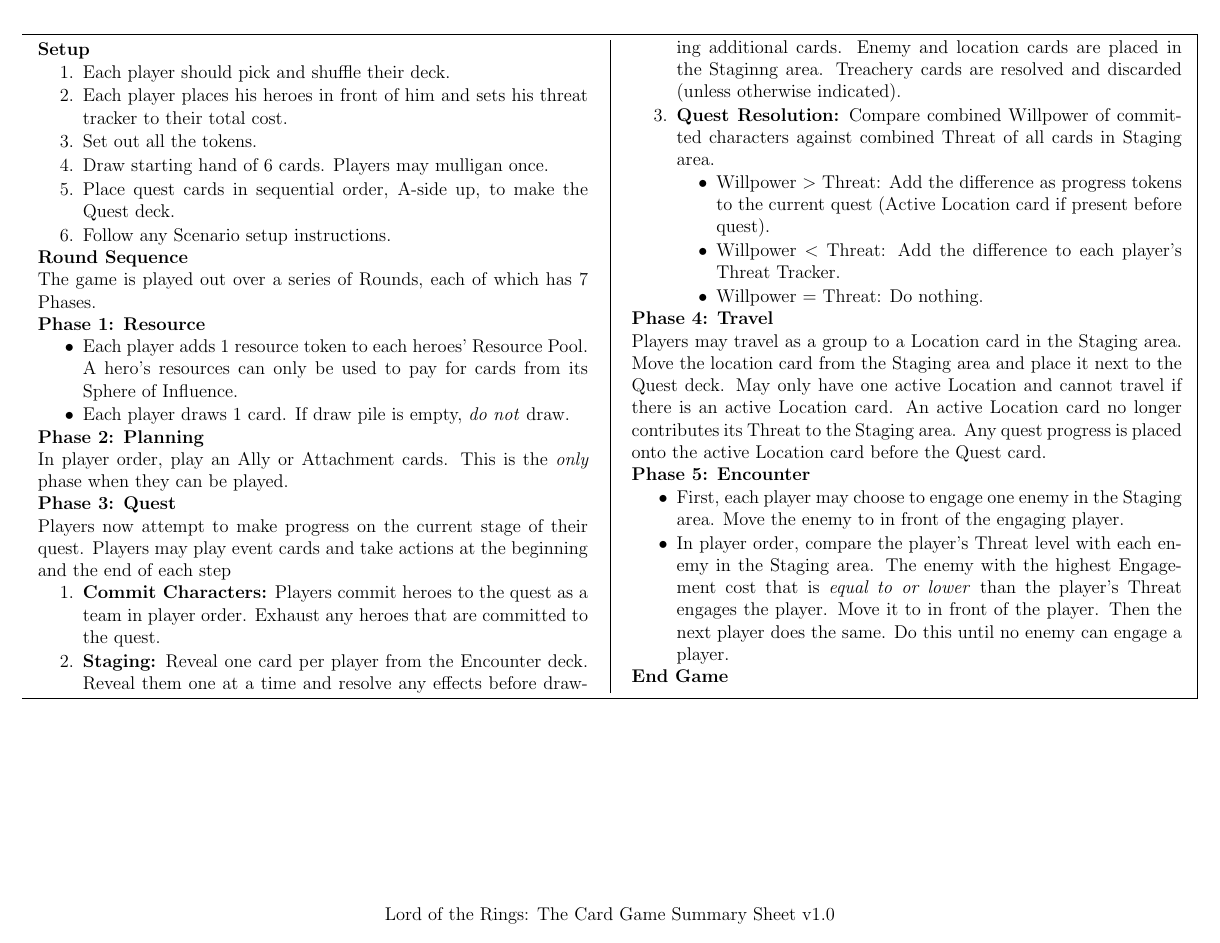
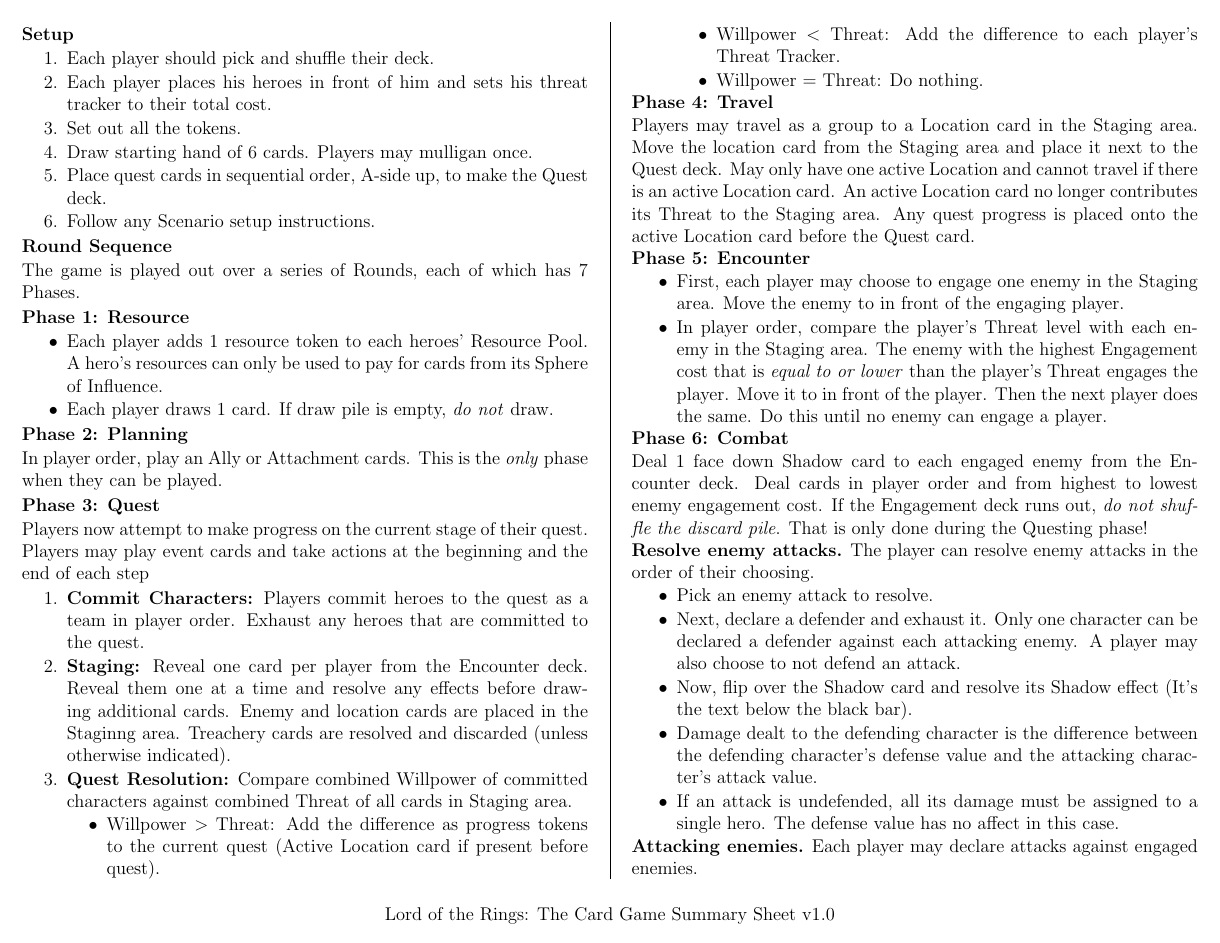
Before and after one commit to MJJoyce/GameSummarySheets, a LaTeX document (LordOfTheRingsTCG/LordOfTheRingsTCG.tex): the whole page before the commit and page 1 of 2 after it. Compiled offline with pdfLaTeX.

Commit message:
Add Combat phase section

```diff
--- a/LordOfTheRingsTCG/LordOfTheRingsTCG.tex
+++ b/LordOfTheRingsTCG/LordOfTheRingsTCG.tex
@@ -111,8 +110,28 @@
 	\item In player order, compare the player's Threat level with each enemy in the Staging area. The enemy with the highest Engagement cost that is \emph{equal to or lower} than the player's Threat engages the player. Move it to in front of the player. Then the next player does the same. Do this until no enemy can engage a player.
 \end{itemizeCustom}
 
+\subsection*{Phase 6: Combat}
+Deal 1 face down Shadow card to each engaged enemy from the Encounter deck. Deal cards in player order and from highest to lowest enemy engagement cost. If the Engagement deck runs out, \emph{do not shuffle the discard pile}. That is only done during the Questing phase!
+
+\noindent
+\textbf{Resolve enemy attacks.} The player can resolve enemy attacks in the order of their choosing.
+\begin{itemizeCustom}
+	\item Pick an enemy attack to resolve.
+	\item Next, declare a defender and exhaust it. Only one character can be declared a defender against each attacking enemy. A player may also choose to not defend an attack.
+	\item Now, flip over the Shadow card and resolve its Shadow effect (It's the text below the black bar).
+	\item Damage dealt to the defending character is the difference between the defending character's defense value and the attacking character's attack value.
+	\item If an attack is undefended, all its damage must be assigned to a single hero. The defense value has no affect in this case.
+\end{itemizeCustom}
+
+\noindent
+\textbf{Attacking enemies.} Each player may declare attacks against engaged enemies.
+\begin{itemizeCustom}
+	\item Declare target of attack. Declare any number of attackers and exhaust them.
+	\item Add up total attack values.
+	\item Damage dealt is the difference between the total attack values and the defense of the target.
+\end{itemizeCustom}
+
 \section*{End Game}
 
 \end{multicols*}
-\end{mdframed}
 \end{document}
```
Also changed, not shown: LordOfTheRingsTCG/LordOfTheRingsTCG.pdf, LordOfTheRingsTCG/LordOfTheRingsTCG.tex (1 more changed lines).
